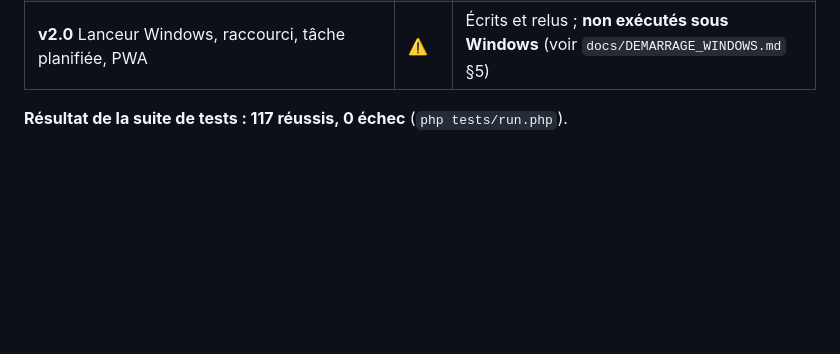
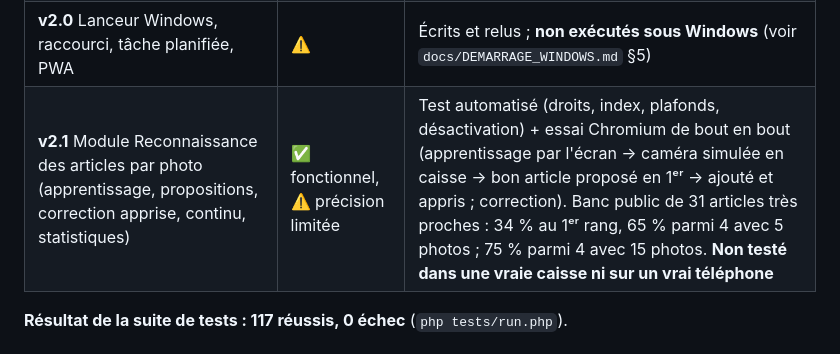
Before and after one commit to helpmeniger/Pos-wan, a Markdown page: docs/ETAT_DU_PROJET.md, the part around the change. Rendered like a GitHub page; blank space fills up the shorter version.

```diff
--- a/docs/ETAT_DU_PROJET.md
+++ b/docs/ETAT_DU_PROJET.md
@@ -57,6 +57,7 @@
 | **v2.0** Clinique 1.1 : caisse clinique, paiement partiel, contrôle par scan à la délivrance | ✅ | Tests HTTP + Chromium |
 | **v2.0** Pressing 1.1 : caisse, statuts, retrait partiel, retards, suivi, historique client | ✅ | Tests + Chromium |
 | **v2.0** Lanceur Windows, raccourci, tâche planifiée, PWA | ⚠️ | Écrits et relus ; **non exécutés sous Windows** (voir `docs/DEMARRAGE_WINDOWS.md` §5) |
+| **v2.1** Module Reconnaissance des articles par photo (apprentissage, propositions, correction apprise, continu, statistiques) | ✅ fonctionnel, ⚠️ précision limitée | Test automatisé (droits, index, plafonds, désactivation) + essai Chromium de bout en bout (apprentissage par l'écran → caméra simulée en caisse → bon article proposé en 1ᵉʳ → ajouté et appris ; correction). Banc public de 31 articles très proches : 34 % au 1ᵉʳ rang, 65 % parmi 4 avec 5 photos ; 75 % parmi 4 avec 15 photos. **Non testé dans une vraie caisse ni sur un vrai téléphone** |
 
 **Résultat de la suite de tests : 117 réussis, 0 échec** (`php tests/run.php`).
 
```
Also changed, not shown: CHANGELOG.md (+4 -0 lines), addons/vision/README.md (+37 -0 lines).
